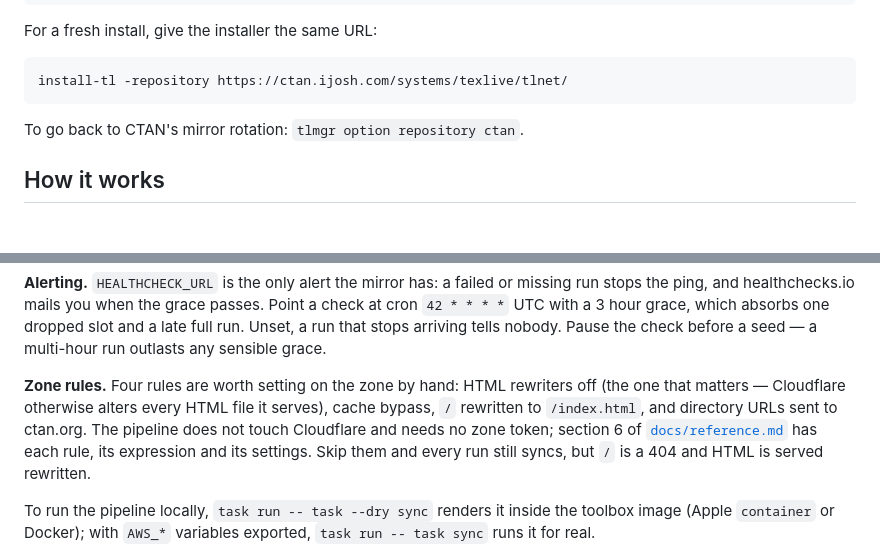
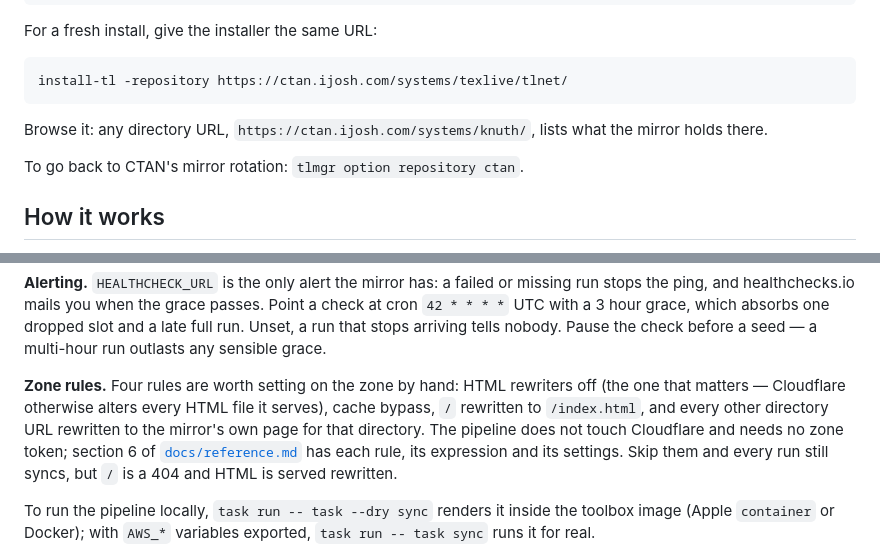
Before and after one commit to jshvn/ctan, a Markdown page: README.md, 2 parts joined by grey strips. GitHub-like rendering; blank space fills up the shorter version.

Commit message:
docs: the directory pages and the rewrite rule that serves them

````diff
--- a/README.md
+++ b/README.md
@@ -23,6 +23,9 @@ For a fresh install, give the installer the same URL:
 ```sh
 install-tl -repository https://ctan.ijosh.com/systems/texlive/tlnet/
 ```
+
+Browse it: any directory URL, `https://ctan.ijosh.com/systems/knuth/`, lists what the
+mirror holds there.
 
 To go back to CTAN's mirror rotation: `tlmgr option repository ctan`.
 
@@ -82,7 +85,8 @@ run outlasts any sensible grace.
 
 **Zone rules.** Four rules are worth setting on the zone by hand: HTML rewriters off (the
 one that matters — Cloudflare otherwise alters every HTML file it serves), cache bypass, `/`
-rewritten to `/index.html`, and directory URLs sent to ctan.org. The pipeline does not touch
+rewritten to `/index.html`, and every other directory URL rewritten to the mirror's own page
+for that directory. The pipeline does not touch
 Cloudflare and needs no zone token; section 6 of
 [`docs/reference.md`](docs/reference.md) has each rule, its expression and its settings.
 Skip them and every run still syncs, but `/` is a 404 and HTML is served rewritten.
````
Also changed, not shown: CLAUDE.md (+18 -3 lines), docs/reference.md (+55 -8 lines).
